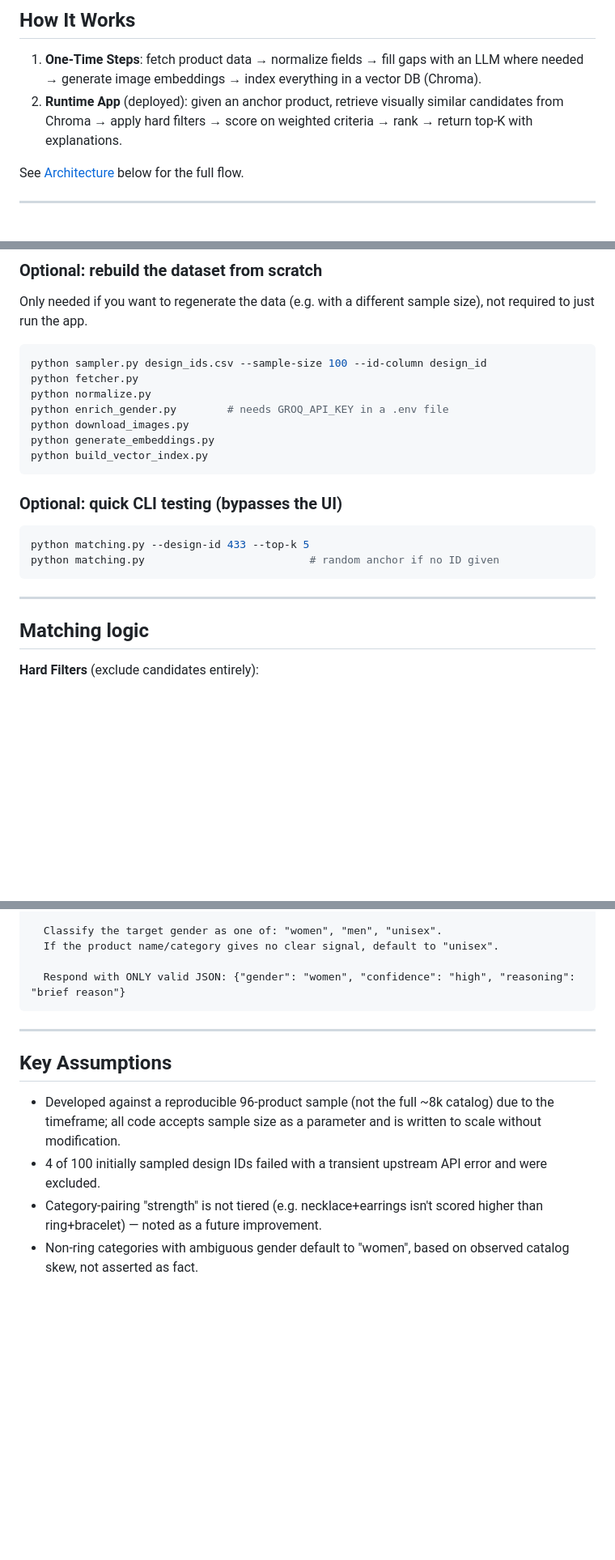
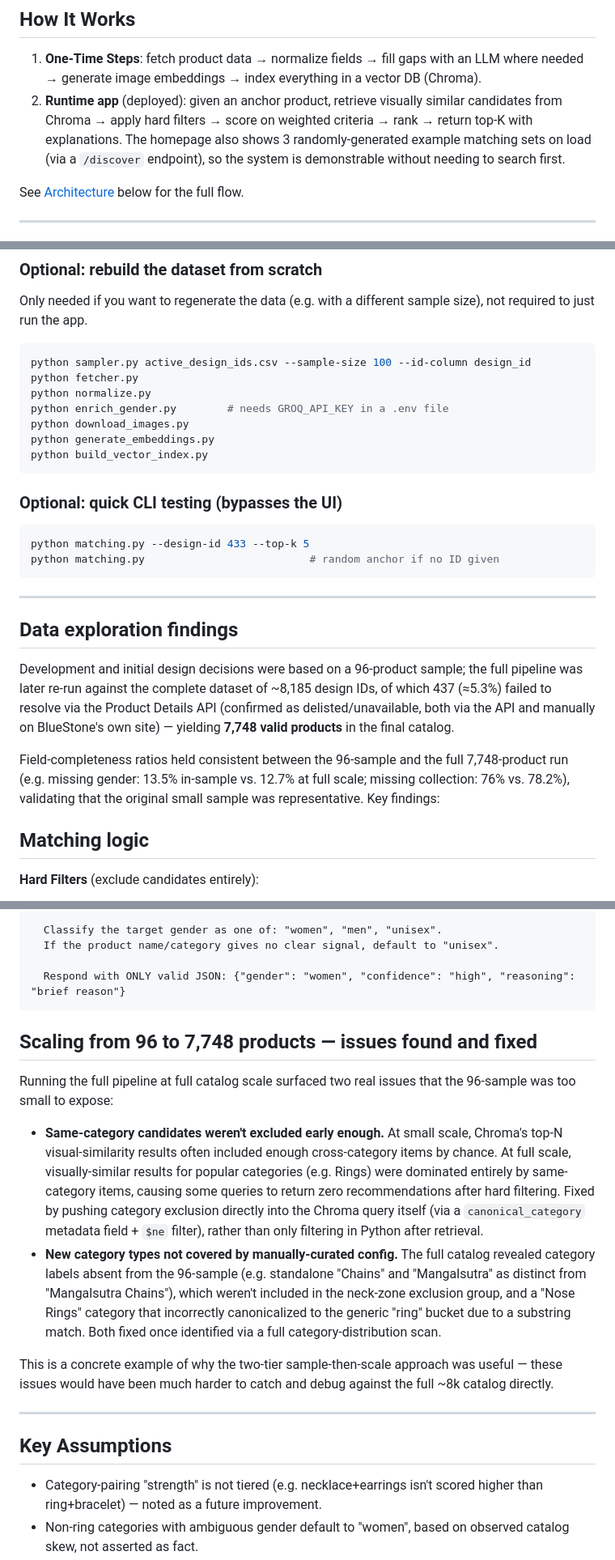
Before and after one commit to GitKishorDesai/BlueStone_AIE_Assignment, a Markdown page: README.md, 3 parts joined by grey strips. Shown at 81% size. GitHub-like rendering; blank space fills up the shorter version.

````diff
--- a/README.md
+++ b/README.md
@@ -28,9 +28,12 @@ FastAPI to the frontend.
 1. **One-Time Steps**: fetch product data → normalize fields →
    fill gaps with an LLM where needed → generate image embeddings → index
    everything in a vector DB (Chroma).
-2. **Runtime App** (deployed): given an anchor product, retrieve visually
+2. **Runtime app** (deployed): given an anchor product, retrieve visually
    similar candidates from Chroma → apply hard filters → score on weighted
-   criteria → rank → return top-K with explanations.
+   criteria → rank → return top-K with explanations. The homepage also
+   shows 3 randomly-generated example matching sets on load (via a
+   `/discover` endpoint), so the system is demonstrable without needing
+   to search first.
 
 See [Architecture](#architecture) below for the full flow.
 
@@ -95,7 +98,7 @@ Only needed if you want to regenerate the data (e.g. with a different
 sample size), not required to just run the app.
 
 ```bash
-python sampler.py design_ids.csv --sample-size 100 --id-column design_id
+python sampler.py active_design_ids.csv --sample-size 100 --id-column design_id
 python fetcher.py
 python normalize.py
 python enrich_gender.py        # needs GROQ_API_KEY in a .env file
@@ -112,6 +115,20 @@ python matching.py                          # random anchor if no ID given
 ```
 
 ---
+
+## Data exploration findings
+
+Development and initial design decisions were based on a 96-product
+sample; the full pipeline was later re-run against the complete dataset
+of ~8,185 design IDs, of which 437 (≈5.3%) failed to resolve via the
+Product Details API (confirmed as delisted/unavailable, both via the API
+and manually on BlueStone's own site) — yielding **7,748 valid products**
+in the final catalog.
+
+Field-completeness ratios held consistent between the 96-sample and the
+full 7,748-product run (e.g. missing gender: 13.5% in-sample vs. 12.7% at
+full scale; missing collection: 76% vs. 78.2%), validating that the
+original small sample was representative. Key findings:
 
 ## Matching logic
 
@@ -171,15 +188,36 @@ highest), not LLM-generated — fast, free, reproducible.
   Respond with ONLY valid JSON: {"gender": "women", "confidence": "high", "reasoning": "brief reason"}
 ```
 
+## Scaling from 96 to 7,748 products — issues found and fixed
+
+Running the full pipeline at full catalog scale surfaced two real issues
+that the 96-sample was too small to expose:
+
+- **Same-category candidates weren't excluded early enough.** At small
+  scale, Chroma's top-N visual-similarity results often included enough
+  cross-category items by chance. At full scale, visually-similar results
+  for popular categories (e.g. Rings) were dominated entirely by
+  same-category items, causing some queries to return zero
+  recommendations after hard filtering. Fixed by pushing category
+  exclusion directly into the Chroma query itself (via a
+  `canonical_category` metadata field + `$ne` filter), rather than only
+  filtering in Python after retrieval.
+- **New category types not covered by manually-curated config.** The full
+  catalog revealed category labels absent from the 96-sample (e.g.
+  standalone "Chains" and "Mangalsutra" as distinct from "Mangalsutra
+  Chains"), which weren't included in the neck-zone exclusion group,
+  and a "Nose Rings" category that incorrectly canonicalized to the
+  generic "ring" bucket due to a substring match. Both fixed once
+  identified via a full category-distribution scan.
+
+This is a concrete example of why the two-tier sample-then-scale approach
+was useful — these issues would have been much harder to catch and debug
+against the full ~8k catalog directly.
+
 ---
 
 ## Key Assumptions
 
-- Developed against a reproducible 96-product sample (not the full ~8k
-  catalog) due to the timeframe; all code accepts sample size as a
-  parameter and is written to scale without modification.
-- 4 of 100 initially sampled design IDs failed with a transient upstream
-  API error and were excluded.
 - Category-pairing "strength" is not tiered (e.g. necklace+earrings isn't
   scored higher than ring+bracelet) — noted as a future improvement.
 - Non-ring categories with ambiguous gender default to "women", based on
````
Also changed, not shown: other parts of README.md (+4 -4 lines).
